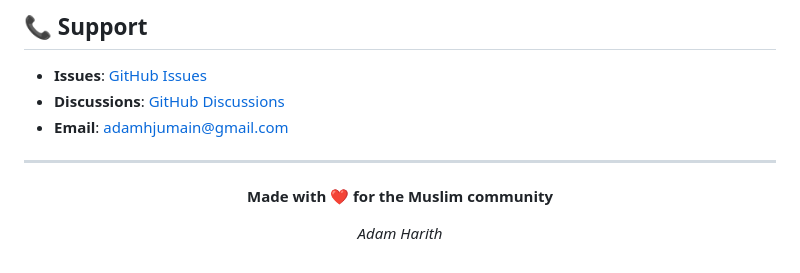
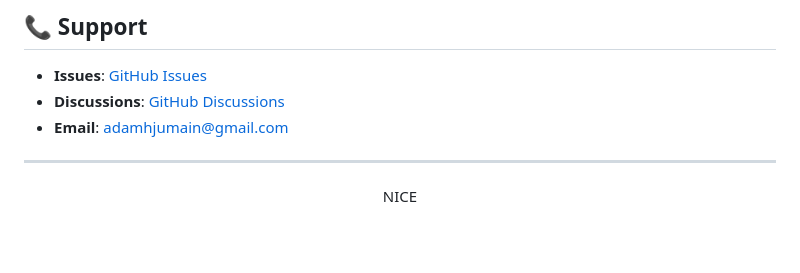
Before and after one commit to adamnymy/waqaffelda_apk, a Markdown page: README.md, the part around the change. Rendered like a GitHub page; blank space fills up the shorter version.

```diff
--- a/README.md
+++ b/README.md
@@ -230,8 +230,6 @@ This project is licensed under the MIT License - see the [LICENSE](LICENSE) file
 
 <div align="center">
 
-**Made with ❤️ for the Muslim community**
-
-*Adam Harith*
+NICE
 
 </div>
```
